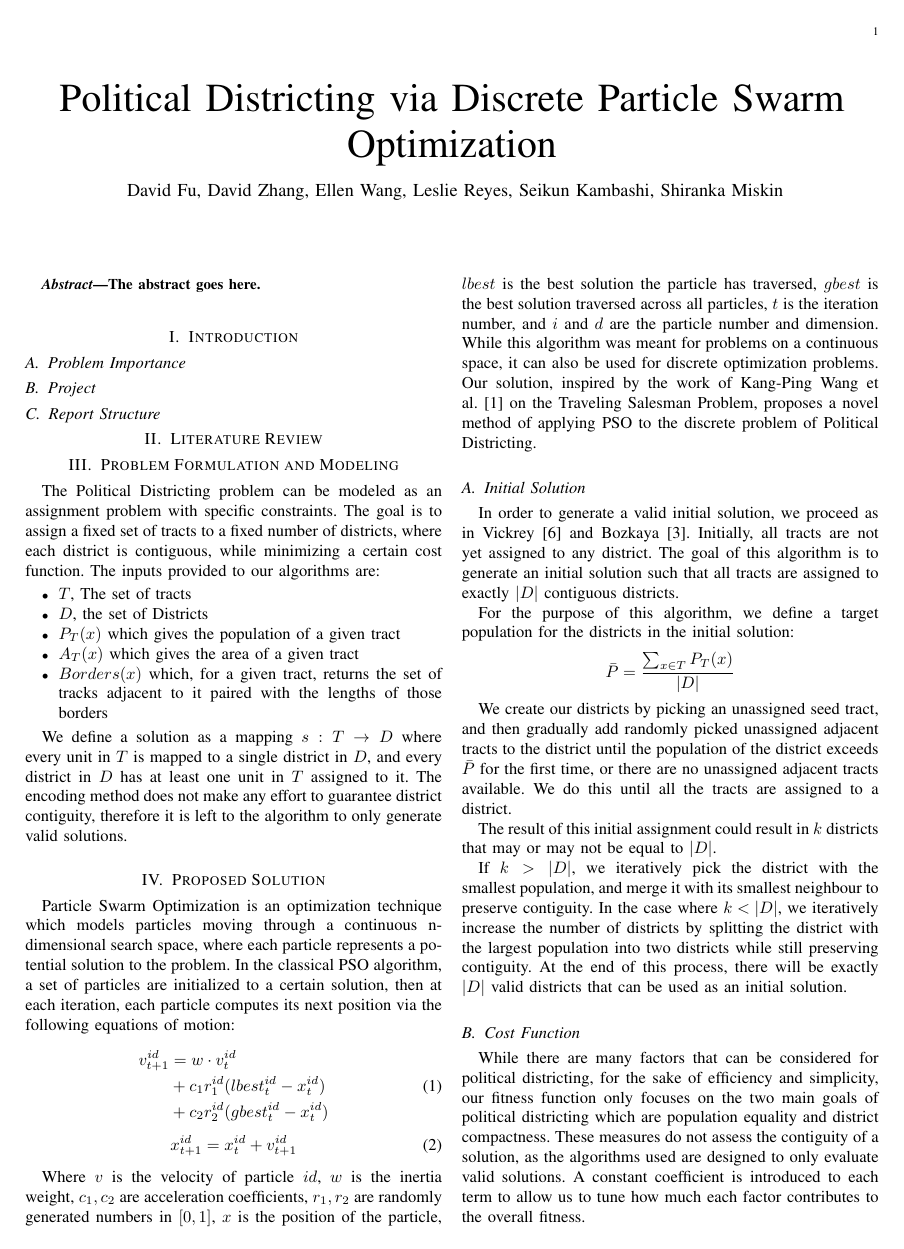
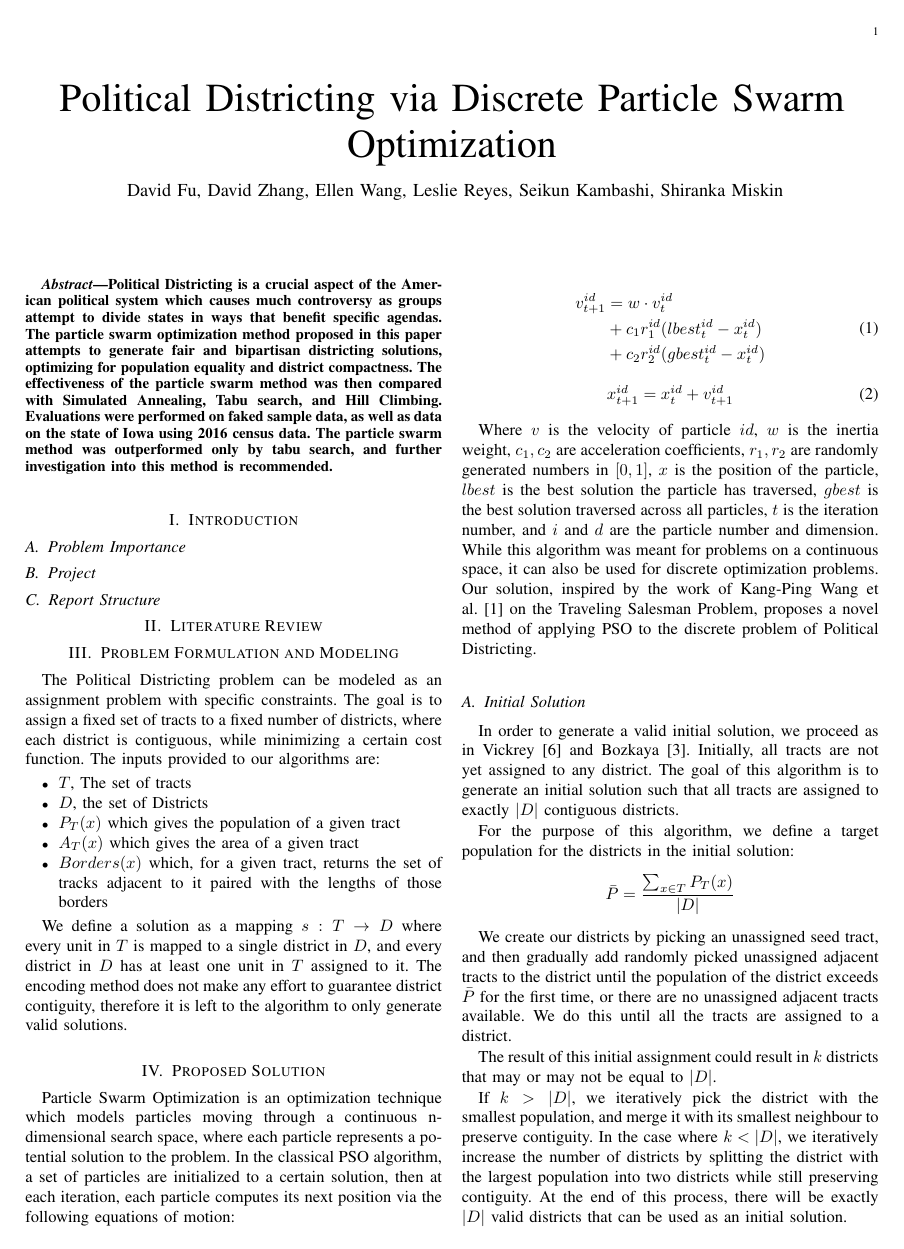
Before and after one commit to samiskin/ece457a-political-districting, a LaTeX paper (report.tex): page 1 of 7. Compiled offline with pdfLaTeX.

Commit message:
added abstract

```diff
--- a/report.tex
+++ b/report.tex
@@ -13,7 +13,17 @@
 \begin{abstract}
 % The Summary should be a brief version of the full report. It should give the
 % reader an accurate overview. Be brief, but be specific.
-The abstract goes here.
+% reader an accurate overview. Be brief, but be specific.
+Political Districting is a crucial aspect of the American political system which
+    causes much controversy as groups attempt to divide states in ways that
+    benefit specific agendas.  The particle swarm optimization method proposed
+    in this paper attempts to generate fair and bipartisan districting
+    solutions, optimizing for population equality and district compactness.  The
+    effectiveness of the particle swarm method was then compared with Simulated
+    Annealing, Tabu search, and Hill Climbing.  Evaluations were performed on
+    faked sample data, as well as data on the state of Iowa using 2016 census
+    data.  The particle swarm method was outperformed only by tabu search, and
+    further investigation into this method is recommended.
 \end{abstract}
 
 \section{Introduction}
```
Also changed, not shown: report.tex (2 more changed lines).
